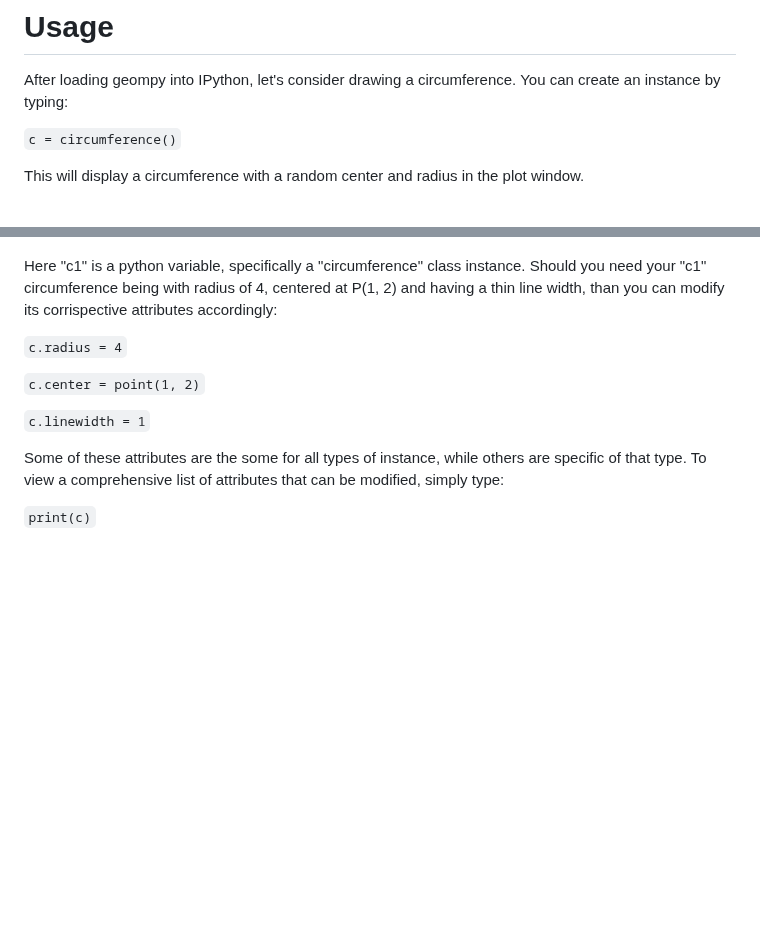
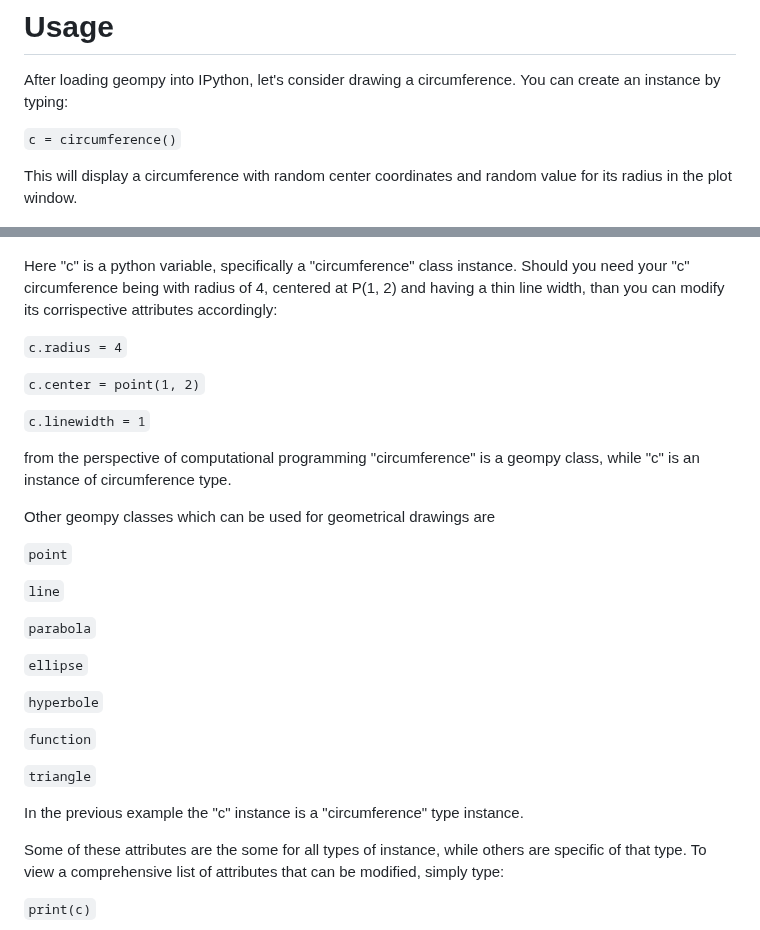
Before and after one commit to stefanovic80/geompy, a Markdown page: README.md, 2 parts joined by grey strips. Rendered like a GitHub page; blank space fills up the shorter version.

Commit message:
README.mpd update

```diff
--- a/README.md
+++ b/README.md
@@ -45,20 +45,45 @@ After loading geompy into IPython, let's consider drawing a circumference. You c
 `c = circumference()`
 
 
-This will display a circumference with a random center and radius in the plot window.
+This will display a circumference with random center coordinates and random value for its radius in the plot window.
+
 
 ![Alt Text](pictures/circumference.png)
 
 
 
 
-Here "c1" is a python variable, specifically a "circumference" class instance. Should you need your "c1" circumference being with radius of 4, centered at P(1, 2) and having a thin line width, than you can modify its corrispective attributes accordingly:
+Here "c" is a python variable, specifically a "circumference" class instance. Should you need your "c" circumference being with radius of 4, centered at P(1, 2) and having a thin line width, than you can modify its corrispective attributes accordingly:
 
 `c.radius = 4`
 
 `c.center = point(1, 2)`
 
 `c.linewidth = 1`
+
+
+from the perspective of computational programming "circumference" is a geompy class, while "c" is an instance of circumference type.
+
+Other geompy classes which can be used for geometrical drawings are
+
+
+`point`
+
+`line`
+
+`parabola`
+
+`ellipse`
+
+`hyperbole`
+
+`function`
+
+`triangle`
+
+
+
+In the previous example the "c" instance is a "circumference" type instance.
 
 Some of these attributes are the some for all types of instance, while others are specific of that type. To view a comprehensive list of attributes that can be modified, simply type:
 
```
